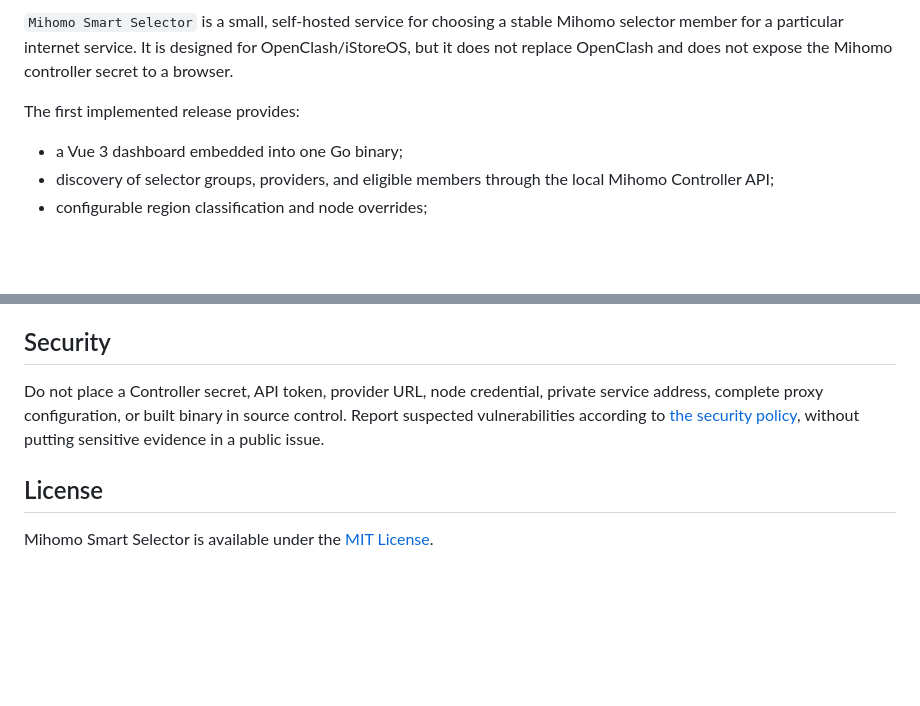
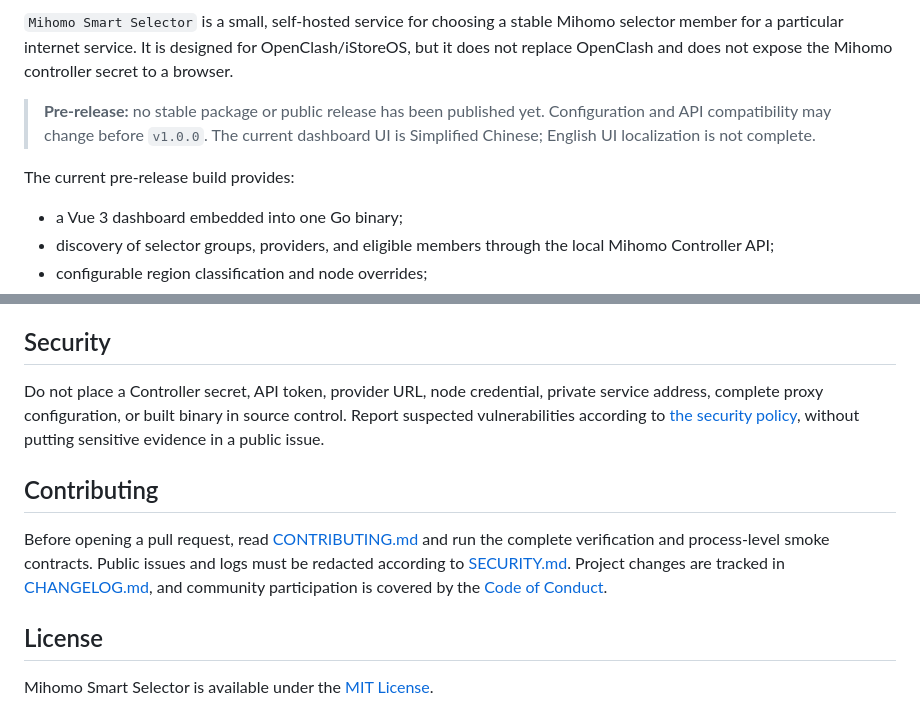
Before and after one commit to Uddoo/mihomo-smart-selector, a Markdown page: README.md, 2 parts joined by grey strips. Rendered like a GitHub page; blank space fills up the shorter version.

Commit message:
docs: add bilingual project and release documentation

```diff
--- a/README.md
+++ b/README.md
@@ -5,7 +10,11 @@ Mihomo selector member for a particular internet service. It is designed for
 OpenClash/iStoreOS, but it does not replace OpenClash and does not expose the
 Mihomo controller secret to a browser.
 
-The first implemented release provides:
+> **Pre-release:** no stable package or public release has been published yet.
+> Configuration and API compatibility may change before `v1.0.0`. The current
+> dashboard UI is Simplified Chinese; English UI localization is not complete.
+
+The current pre-release build provides:
 
 - a Vue 3 dashboard embedded into one Go binary;
 - discovery of selector groups, providers, and eligible members through the
@@ -100,6 +119,14 @@ source control. Report suspected vulnerabilities according to
 [the security policy](SECURITY.md), without putting sensitive evidence in a
 public issue.
 
+## Contributing
+
+Before opening a pull request, read [CONTRIBUTING.md](CONTRIBUTING.md) and run
+the complete verification and process-level smoke contracts. Public issues and
+logs must be redacted according to [SECURITY.md](SECURITY.md). Project changes
+are tracked in [CHANGELOG.md](CHANGELOG.md), and community participation is
+covered by the [Code of Conduct](CODE_OF_CONDUCT.md).
+
 ## License
 
 Mihomo Smart Selector is available under the [MIT License](LICENSE).
```
Also changed, not shown: other parts of README.md (+15 -0 lines), CHANGELOG.md (added, +54 -0 lines), README.zh-CN.md (added, +119 -0 lines), docs/assets/screenshots/scan-results.png (added), docs/assets/screenshots/scan-workbench.png (added).
